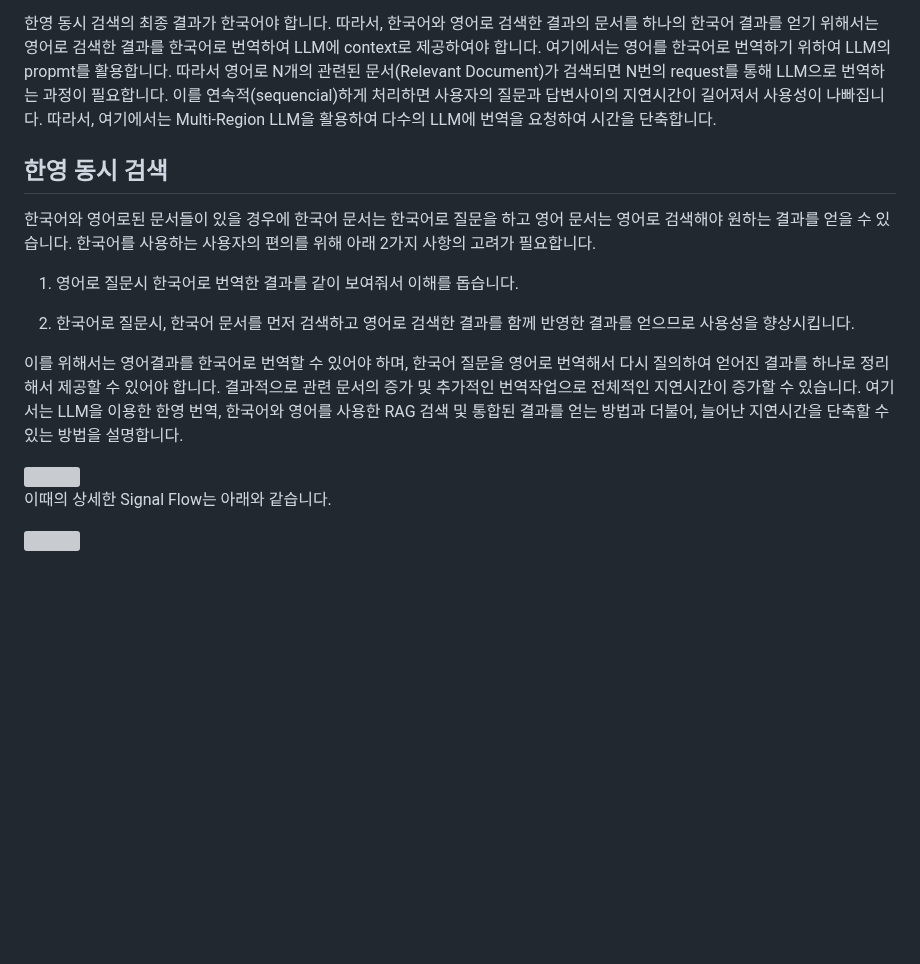
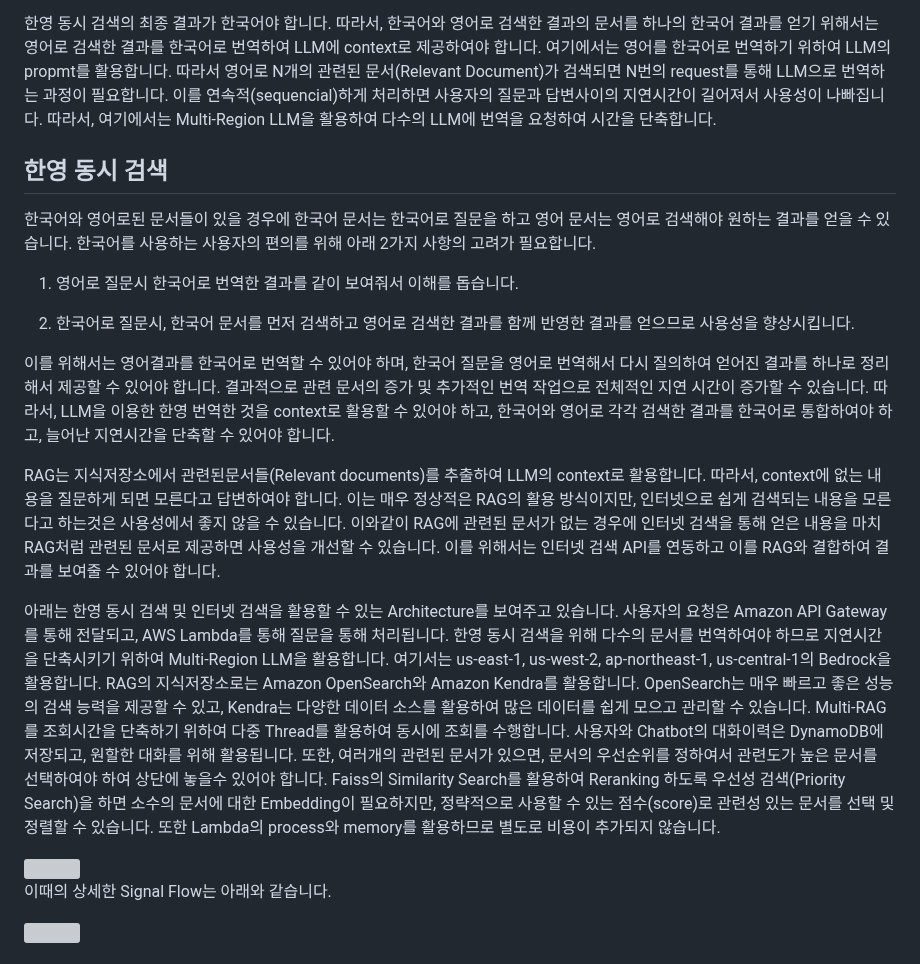
Before and after one commit to kyopark2014/rag-enhanced-searching, a Markdown page: README.md, the part around the change. GitHub-like rendering; blank space fills up the shorter version; grey boxes are pictures that could not be loaded.

```diff
--- a/README.md
+++ b/README.md
@@ -5,6 +5,7 @@
 RAG의 지식저장소에는 한국어로된 문서뿐 아니라 영어등 다국어 문서가 등록될수 있는데, 질문이 한국어라면 한국어 문서만 검색이 가능하고, 영어 문서는 별도로 검색하여야 합니다. 또한, RAG의 지식저장소에 없는 내용을 문의한 경우에 인터넷으로 쉽게 검색하여 답할수 있는 내용을 답하지 못하는 경우도 있습니다. 여기에서는 한영 동시 검색을 이용하여 한국어로 질문시에 영어 문서까지 검색하여 통합하여 결과를 보여주는 방법과 인터넷 검색을 통하여 RAG에 없는 데이터를 실시간으로 조회하여 결과를 보여주는 방법을 설명합니다. 이를 통해, RAG의 검색 성능을 향상시키고 LLM을 통한 Question/Answering을 진행할때에 사용자 편의성을 높일 수 있습니다.
 
 한영 동시 검색의 최종 결과가 한국어야 합니다. 따라서, 한국어와 영어로 검색한 결과의 문서를 하나의 한국어 결과를 얻기 위해서는 영어로 검색한 결과를 한국어로 번역하여 LLM에 context로 제공하여야 합니다. 여기에서는 영어를 한국어로 번역하기 위하여 LLM의 propmt를 활용합니다. 따라서 영어로 N개의 관련된 문서(Relevant Document)가 검색되면 N번의 request를 통해 LLM으로 번역하는 과정이 필요합니다. 이를 연속적(sequencial)하게 처리하면 사용자의 질문과 답변사이의 지연시간이 길어져서 사용성이 나빠집니다. 따라서, 여기에서는 Multi-Region LLM을 활용하여 다수의 LLM에 번역을 요청하여 시간을 단축합니다.
+
 
 
 
@@ -17,9 +18,15 @@ RAG의 지식저장소에는 한국어로된 문서뿐 아니라 영어등 다
 
 2) 한국어로 질문시, 한국어 문서를 먼저 검색하고 영어로 검색한 결과를 함께 반영한 결과를 얻으므로 사용성을 향상시킵니다.
 
-이를 위해서는 영어결과를 한국어로 번역할 수 있어야 하며, 한국어 질문을 영어로 번역해서 다시 질의하여 얻어진 결과를 하나로 정리해서 제공할 수 있어야 합니다. 결과적으로 관련 문서의 증가 및 추가적인 번역작업으로 전체적인 지연시간이 증가할 수 있습니다. 여기서는 LLM을 이용한 한영 번역, 한국어와 영어를 사용한 RAG 검색 및 통합된 결과를 얻는 방법과 더불어, 늘어난 지연시간을 단축할 수 있는 방법을 설명합니다.
+이를 위해서는 영어결과를 한국어로 번역할 수 있어야 하며, 한국어 질문을 영어로 번역해서 다시 질의하여 얻어진 결과를 하나로 정리해서 제공할 수 있어야 합니다. 결과적으로 관련 문서의 증가 및 추가적인 번역 작업으로 전체적인 지연 시간이 증가할 수 있습니다. 따라서, LLM을 이용한 한영 번역한 것을 context로 활용할 수 있어야 하고, 한국어와 영어로 각각 검색한 결과를 한국어로 통합하여야 하고, 늘어난 지연시간을 단축할 수 있어야 합니다.
+
+RAG는 지식저장소에서 관련된문서들(Relevant documents)를 추출하여 LLM의 context로 활용합니다. 따라서, context에 없는 내용을 질문하게 되면 모른다고 답변하여야 합니다. 이는 매우 정상적은 RAG의 활용 방식이지만, 인터넷으로 쉽게 검색되는 내용을 모른다고 하는것은 사용성에서 좋지 않을 수 있습니다. 이와같이 RAG에 관련된 문서가 없는 경우에 인터넷 검색을 통해 얻은 내용을 마치 RAG처럼 관련된 문서로 제공하면 사용성을 개선할 수 있습니다. 이를 위해서는 인터넷 검색 API를 연동하고 이를 RAG와 결합하여 결과를 보여줄 수 있어야 합니다.
+
+아래는 한영 동시 검색 및 인터넷 검색을 활용할 수 있는 Architecture를 보여주고 있습니다. 사용자의 요청은 Amazon API Gateway를 통해 전달되고, AWS Lambda를 통해 질문을 통해 처리됩니다. 한영 동시 검색을 위해 다수의 문서를 번역하여야 하므로 지연시간을 단축시키기 위하여 Multi-Region LLM을 활용합니다. 여기서는 us-east-1, us-west-2, ap-northeast-1, us-central-1의 Bedrock을 활용합니다. RAG의 지식저장소로는 Amazon OpenSearch와 Amazon Kendra를 활용합니다. OpenSearch는 매우 빠르고 좋은 성능의 검색 능력을 제공할 수 있고, Kendra는 다양한 데이터 소스를 활용하여 많은 데이터를 쉽게 모으고 관리할 수 있습니다. Multi-RAG를 조회시간을 단축하기 위하여 다중 Thread를 활용하여 동시에 조회를 수행합니다. 사용자와 Chatbot의 대화이력은 DynamoDB에 저장되고, 원할한 대화를 위해 활용됩니다. 또한, 여러개의 관련된 문서가 있으면, 문서의 우선순위를 정하여서 관련도가 높은 문서를 선택하여야 하여 상단에 놓을수 있어야 합니다. Faiss의 Similarity Search를 활용하여 Reranking 하도록 우선성 검색(Priority Search)을 하면 소수의 문서에 대한 Embedding이 필요하지만, 정략적으로 사용할 수 있는 점수(score)로 관련성 있는 문서를 선택 및 정렬할 수 있습니다. 또한 Lambda의 process와 memory를 활용하므로 별도로 비용이 추가되지 않습니다.
 
 <img src="https://github.com/kyopark2014/rag-enhanced-searching/assets/52392004/f7590d5d-b37d-492b-9bc3-1d4a1b76fff7" width="800">
+
+
 
 
 이때의 상세한 Signal Flow는 아래와 같습니다.
```
